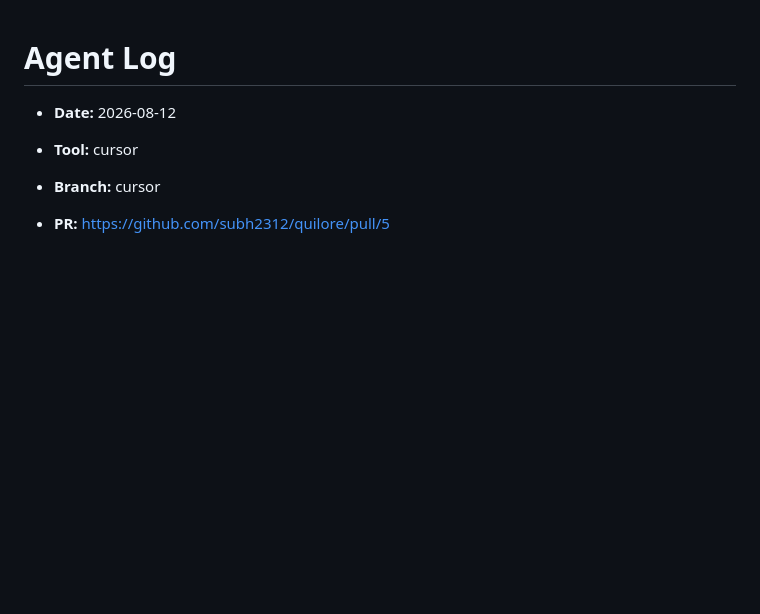
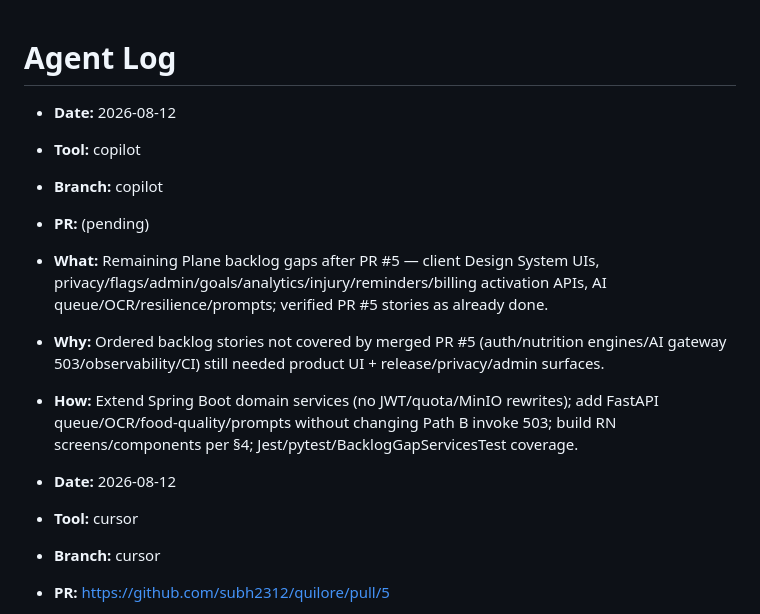
Before and after one commit to subh2312/quilore, a Markdown page: docs/agent-log.md, the part around the change. Drawn GitHub-style; blank space fills up the shorter version.

Commit message:
docs: log copilot backlog gap PR after merged PR #5
Co-authored-by: Cursor <cursoragent@cursor.com>

```diff
--- a/docs/agent-log.md
+++ b/docs/agent-log.md
@@ -1,4 +1,12 @@
 # Agent Log
+
+- **Date:** 2026-08-12
+- **Tool:** copilot
+- **Branch:** copilot
+- **PR:** (pending)
+- **What:** Remaining Plane backlog gaps after PR #5 — client Design System UIs, privacy/flags/admin/goals/analytics/injury/reminders/billing activation APIs, AI queue/OCR/resilience/prompts; verified PR #5 stories as already done.
+- **Why:** Ordered backlog stories not covered by merged PR #5 (auth/nutrition engines/AI gateway 503/observability/CI) still needed product UI + release/privacy/admin surfaces.
+- **How:** Extend Spring Boot domain services (no JWT/quota/MinIO rewrites); add FastAPI queue/OCR/food-quality/prompts without changing Path B invoke 503; build RN screens/components per §4; Jest/pytest/BacklogGapServicesTest coverage.
 
 - **Date:** 2026-08-12
 - **Tool:** cursor
```
